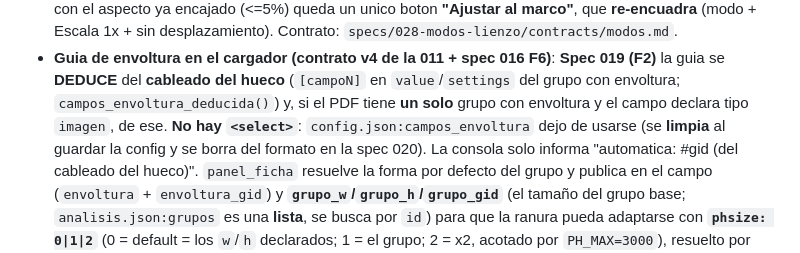
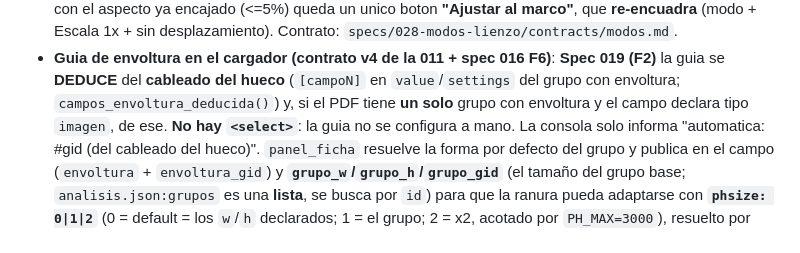
Before and after one commit to muyunicos/PersonalizadorPDF, a Markdown page: AGENTS.md, the part around one of its changes. Drawn GitHub-style.

```diff
--- a/AGENTS.md
+++ b/AGENTS.md
@@ -463,8 +457,7 @@ Todo archivo dinámico o de usuario **VIVE EN UPLOADS**, no en el directorio del
 - **Guia de envoltura en el cargador (contrato v4 de la 011 + spec 016 F6)**: **Spec 019 (F2)** la guia
   se **DEDUCE** del **cableado del hueco** (`[campoN]` en `value`/`settings` del grupo con envoltura;
   `campos_envoltura_deducida()`) y, si el PDF tiene **un solo** grupo con envoltura y el campo declara
-  tipo `imagen`, de ese. **No hay `<select>`**: `config.json:campos_envoltura` dejo de usarse (se
-  **limpia** al guardar la config y se borra del formato en la spec 020). La consola solo informa
+  tipo `imagen`, de ese. **No hay `<select>`**: la guia no se configura a mano. La consola solo informa
   "automatica: #gid (del cableado del hueco)". `panel_ficha` resuelve la forma por defecto del grupo y
   publica en el campo (`envoltura` + `envoltura_gid`) y **`grupo_w`/`grupo_h`/`grupo_gid`** (el tamaño
   del grupo base; `analisis.json:grupos` es una **lista**, se busca por `id`) para que la ranura
```
Also changed, not shown: other parts of AGENTS.md (+6 -14 lines).
